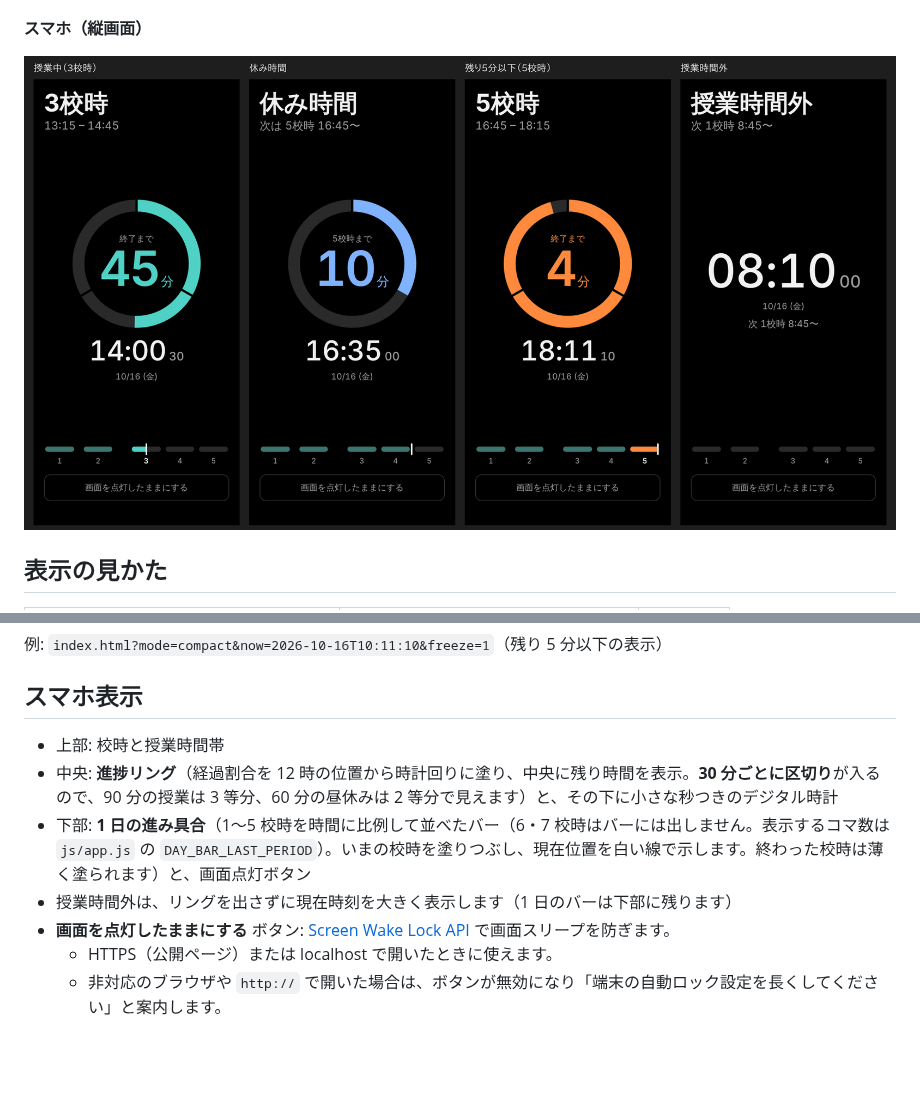
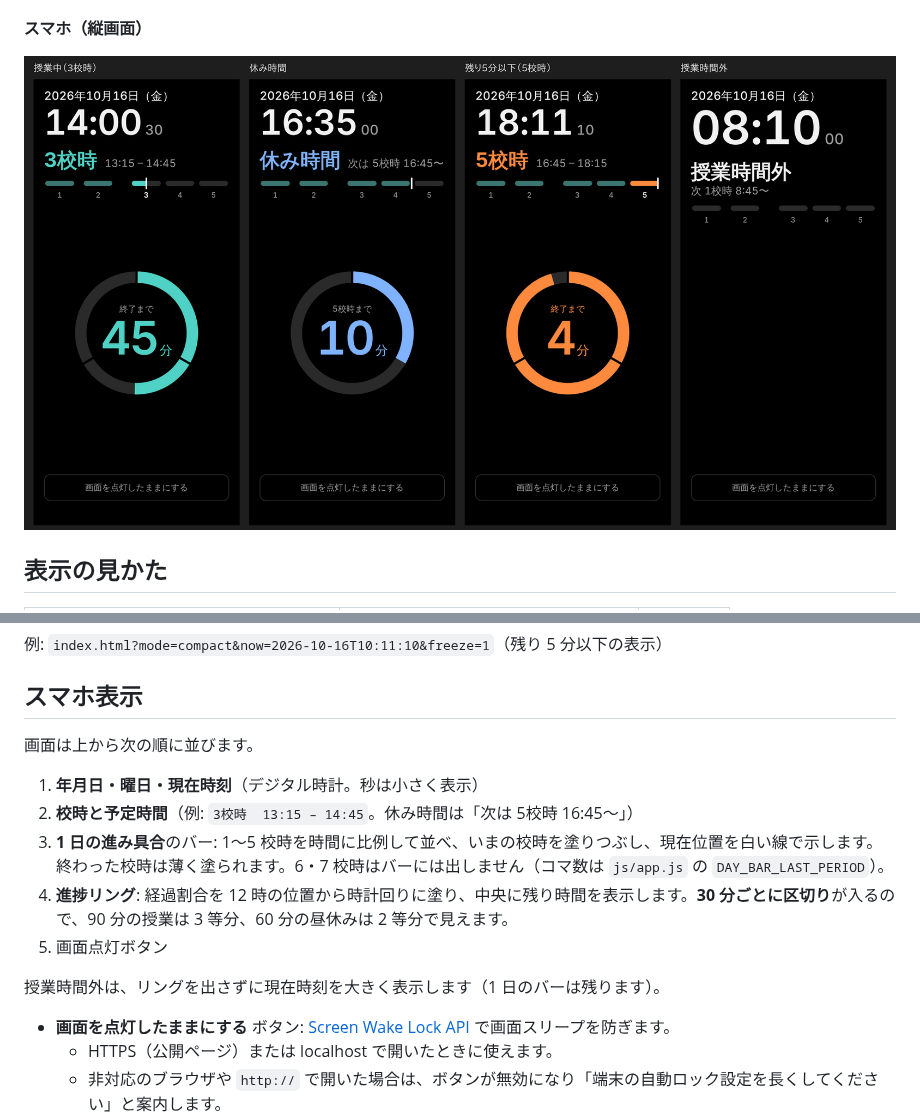
Before and after one commit to sasekazu/class-clock, a Markdown page: README.md, 2 parts joined by grey strips. Drawn GitHub-style; pictures changed too: docs/images/mobile.png; blank space fills up the shorter version.

```diff
--- a/README.md
+++ b/README.md
@@ -81,10 +81,15 @@ python3 -m http.server 8000
 
 ## スマホ表示
 
-- 上部: 校時と授業時間帯
-- 中央: **進捗リング**（経過割合を 12 時の位置から時計回りに塗り、中央に残り時間を表示。**30 分ごとに区切り**が入るので、90 分の授業は 3 等分、60 分の昼休みは 2 等分で見えます）と、その下に小さな秒つきのデジタル時計
-- 下部: **1 日の進み具合**（1〜5 校時を時間に比例して並べたバー（6・7 校時はバーには出しません。表示するコマ数は `js/app.js` の `DAY_BAR_LAST_PERIOD`）。いまの校時を塗りつぶし、現在位置を白い線で示します。終わった校時は薄く塗られます）と、画面点灯ボタン
-- 授業時間外は、リングを出さずに現在時刻を大きく表示します（1 日のバーは下部に残ります）
+画面は上から次の順に並びます。
+
+1. **年月日・曜日・現在時刻**（デジタル時計。秒は小さく表示）
+2. **校時と予定時間**（例: `3校時  13:15 – 14:45`。休み時間は「次は 5校時 16:45〜」）
+3. **1 日の進み具合**のバー: 1〜5 校時を時間に比例して並べ、いまの校時を塗りつぶし、現在位置を白い線で示します。終わった校時は薄く塗られます。6・7 校時はバーには出しません（コマ数は `js/app.js` の `DAY_BAR_LAST_PERIOD`）。
+4. **進捗リング**: 経過割合を 12 時の位置から時計回りに塗り、中央に残り時間を表示します。**30 分ごとに区切り**が入るので、90 分の授業は 3 等分、60 分の昼休みは 2 等分で見えます。
+5. 画面点灯ボタン
+
+授業時間外は、リングを出さずに現在時刻を大きく表示します（1 日のバーは残ります）。
 - **画面を点灯したままにする** ボタン: [Screen Wake Lock API](https://developer.mozilla.org/docs/Web/API/Screen_Wake_Lock_API) で画面スリープを防ぎます。
   - HTTPS（公開ページ）または localhost で開いたときに使えます。
   - 非対応のブラウザや `http://` で開いた場合は、ボタンが無効になり「端末の自動ロック設定を長くしてください」と案内します。
```
Also changed, not shown: 3 other files.
